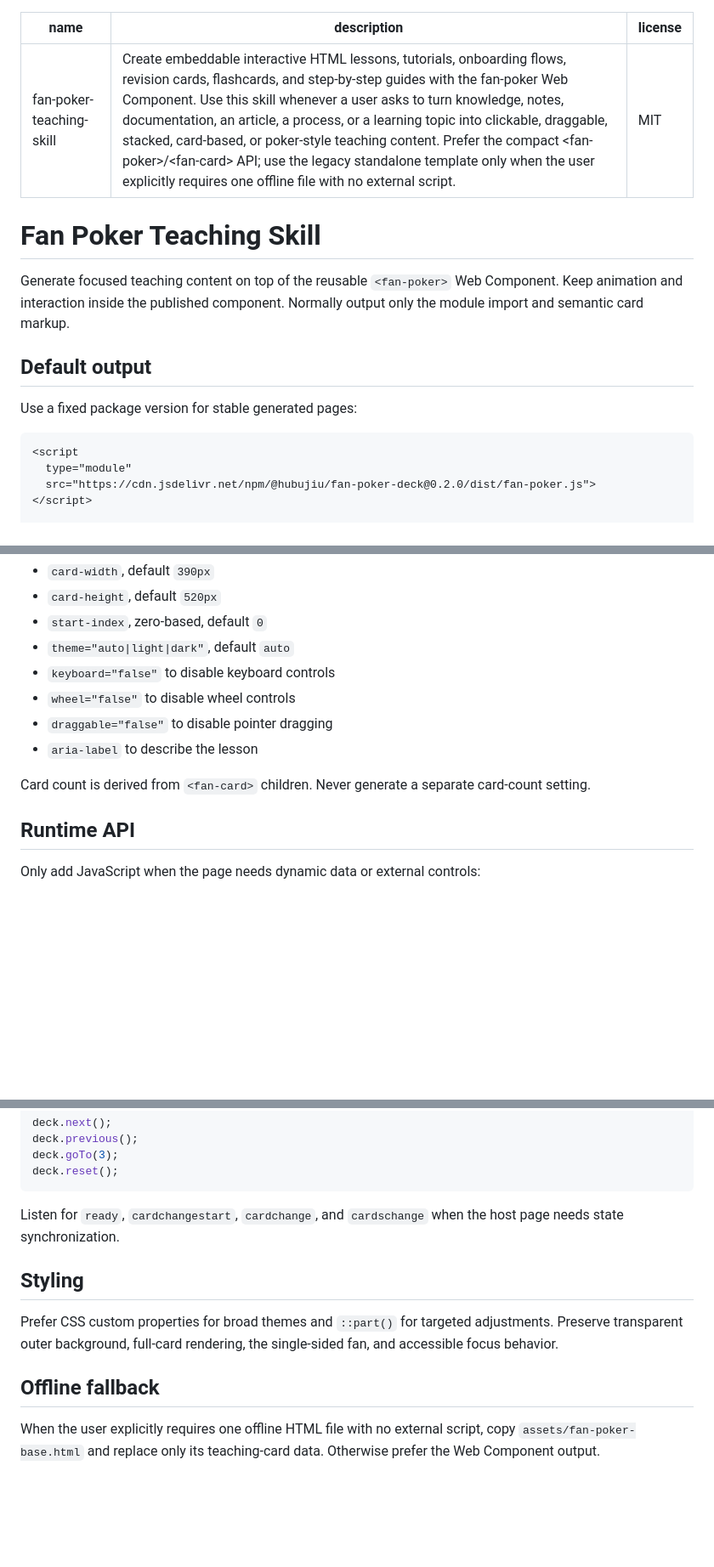
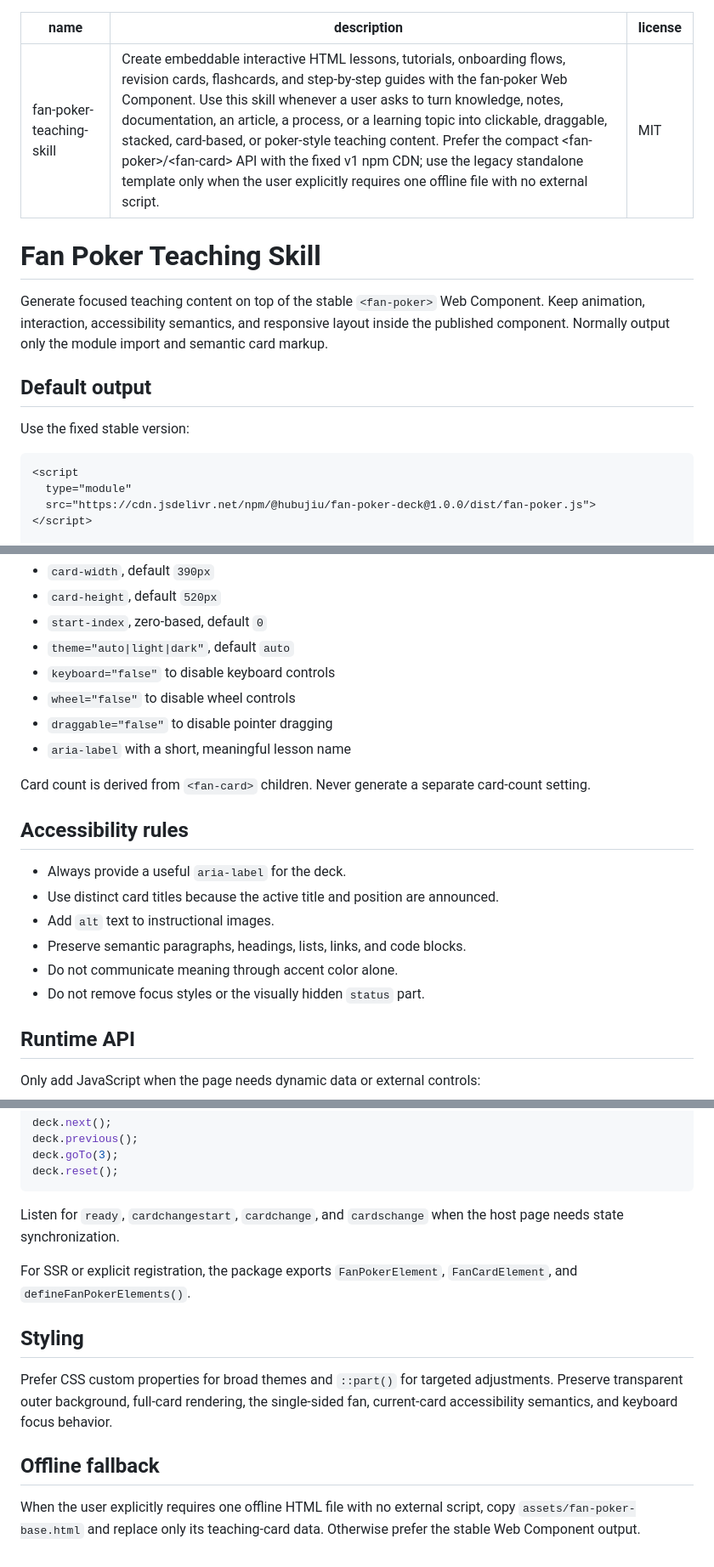
Before and after one commit to Hubujiu/fan-poker-teaching-skill, a Markdown page: SKILL.md, 3 parts joined by grey strips. Shown at 85% size. GitHub-like rendering; blank space fills up the shorter version.

Commit message:
Update Skill for stable v1 component

````diff
--- a/SKILL.md
+++ b/SKILL.md
@@ -1,20 +1,20 @@
 ---
 name: fan-poker-teaching-skill
-description: "Create embeddable interactive HTML lessons, tutorials, onboarding flows, revision cards, flashcards, and step-by-step guides with the fan-poker Web Component. Use this skill whenever a user asks to turn knowledge, notes, documentation, an article, a process, or a learning topic into clickable, draggable, stacked, card-based, or poker-style teaching content. Prefer the compact <fan-poker>/<fan-card> API; use the legacy standalone template only when the user explicitly requires one offline file with no external script."
+description: "Create embeddable interactive HTML lessons, tutorials, onboarding flows, revision cards, flashcards, and step-by-step guides with the fan-poker Web Component. Use this skill whenever a user asks to turn knowledge, notes, documentation, an article, a process, or a learning topic into clickable, draggable, stacked, card-based, or poker-style teaching content. Prefer the compact <fan-poker>/<fan-card> API with the fixed v1 npm CDN; use the legacy standalone template only when the user explicitly requires one offline file with no external script."
 license: MIT
 ---
 
 # Fan Poker Teaching Skill
 
-Generate focused teaching content on top of the reusable `<fan-poker>` Web Component. Keep animation and interaction inside the published component. Normally output only the module import and semantic card markup.
+Generate focused teaching content on top of the stable `<fan-poker>` Web Component. Keep animation, interaction, accessibility semantics, and responsive layout inside the published component. Normally output only the module import and semantic card markup.
 
 ## Default output
 
-Use a fixed package version for stable generated pages:
+Use the fixed stable version:
 
 ```html
 <script
   type="module"
-  src="https://cdn.jsdelivr.net/npm/@hubujiu/fan-poker-deck@0.2.0/dist/fan-poker.js">
+  src="https://cdn.jsdelivr.net/npm/@hubujiu/fan-poker-deck@1.0.0/dist/fan-poker.js">
 </script>
 
@@ -57,9 +61,18 @@ Use these attributes on `<fan-poker>`:
 - `keyboard="false"` to disable keyboard controls
 - `wheel="false"` to disable wheel controls
 - `draggable="false"` to disable pointer dragging
-- `aria-label` to describe the lesson
+- `aria-label` with a short, meaningful lesson name
 
 Card count is derived from `<fan-card>` children. Never generate a separate card-count setting.
+
+## Accessibility rules
+
+- Always provide a useful `aria-label` for the deck.
+- Use distinct card titles because the active title and position are announced.
+- Add `alt` text to instructional images.
+- Preserve semantic paragraphs, headings, lists, links, and code blocks.
+- Do not communicate meaning through accent color alone.
+- Do not remove focus styles or the visually hidden `status` part.
 
 ## Runtime API
 
@@ -82,10 +95,12 @@ deck.reset();
 
 Listen for `ready`, `cardchangestart`, `cardchange`, and `cardschange` when the host page needs state synchronization.
 
+For SSR or explicit registration, the package exports `FanPokerElement`, `FanCardElement`, and `defineFanPokerElements()`.
+
 ## Styling
 
-Prefer CSS custom properties for broad themes and `::part()` for targeted adjustments. Preserve transparent outer background, full-card rendering, the single-sided fan, and accessible focus behavior.
+Prefer CSS custom properties for broad themes and `::part()` for targeted adjustments. Preserve transparent outer background, full-card rendering, the single-sided fan, current-card accessibility semantics, and keyboard focus behavior.
 
 ## Offline fallback
 
-When the user explicitly requires one offline HTML file with no external script, copy `assets/fan-poker-base.html` and replace only its teaching-card data. Otherwise prefer the Web Component output.
+When the user explicitly requires one offline HTML file with no external script, copy `assets/fan-poker-base.html` and replace only its teaching-card data. Otherwise prefer the stable Web Component output.
````
Also changed, not shown: other parts of SKILL.md (+5 -1 lines).
